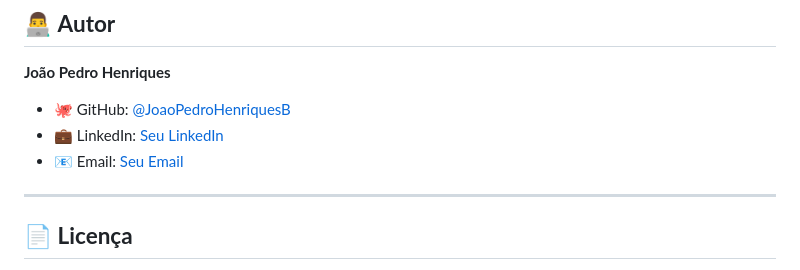
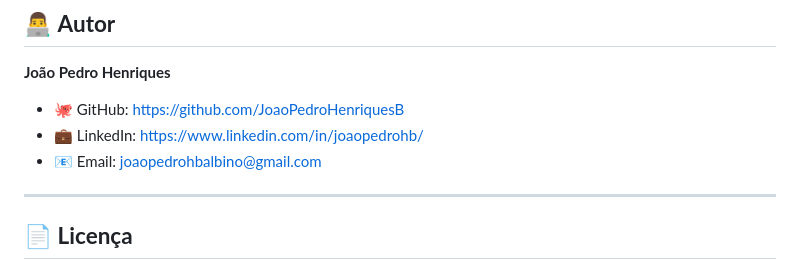
Before and after one commit to JoaoPedroHenriquesB/Login-and-Register-System, a Markdown page: README.md, the part around the change. Rendered like a GitHub page.

```diff
--- a/README.md
+++ b/README.md
@@ -236,10 +236,9 @@ Contribuições que melhorem o valor educacional são bem-vindas!
 ## 👨‍💻 **Autor**
 
 **João Pedro Henriques**
-- 🐙 GitHub: [@JoaoPedroHenriquesB](https://github.com/JoaoPedroHenriquesB)
-- 💼 LinkedIn: [Seu LinkedIn](https://linkedin.com/in/seu-perfil)
-- 📧 Email: [Seu Email](mailto:seu-email@exemplo.com)
-
+- 🐙 GitHub: https://github.com/JoaoPedroHenriquesB
+- 💼 LinkedIn: https://www.linkedin.com/in/joaopedrohb/
+- 📧 Email: joaopedrohbalbino@gmail.com
 ---
 
 ## 📄 **Licença**
```
